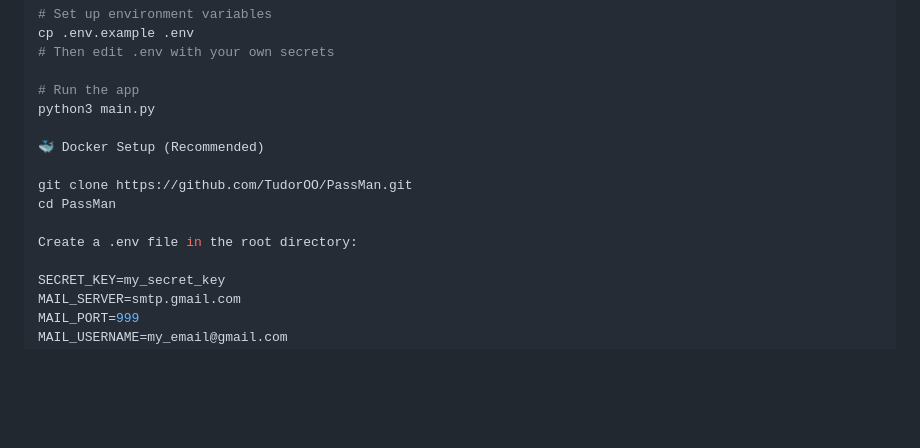
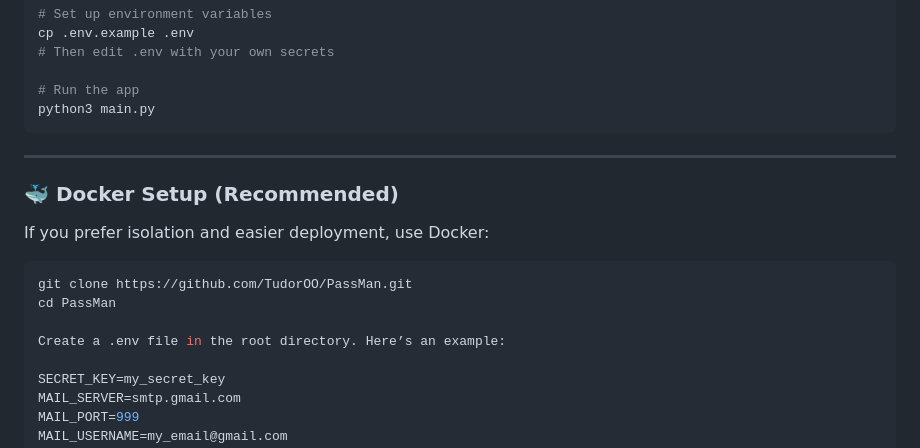
Before and after one commit to TudorOO/PassMan, a Markdown page: README.md, the part around the change. GitHub-like rendering; blank space fills up the shorter version.

````diff
--- a/README.md
+++ b/README.md
@@ -62,13 +62,18 @@ cp .env.example .env
 
 # Run the app
 python3 main.py
+```
+---
 
-🐳 Docker Setup (Recommended)
+### 🐳 Docker Setup (Recommended)
 
+If you prefer isolation and easier deployment, use Docker:
+
+```bash
 git clone https://github.com/TudorOO/PassMan.git
 cd PassMan
 
-Create a .env file in the root directory:
+Create a .env file in the root directory. Here’s an example:
 
 SECRET_KEY=my_secret_key
 MAIL_SERVER=smtp.gmail.com
````
